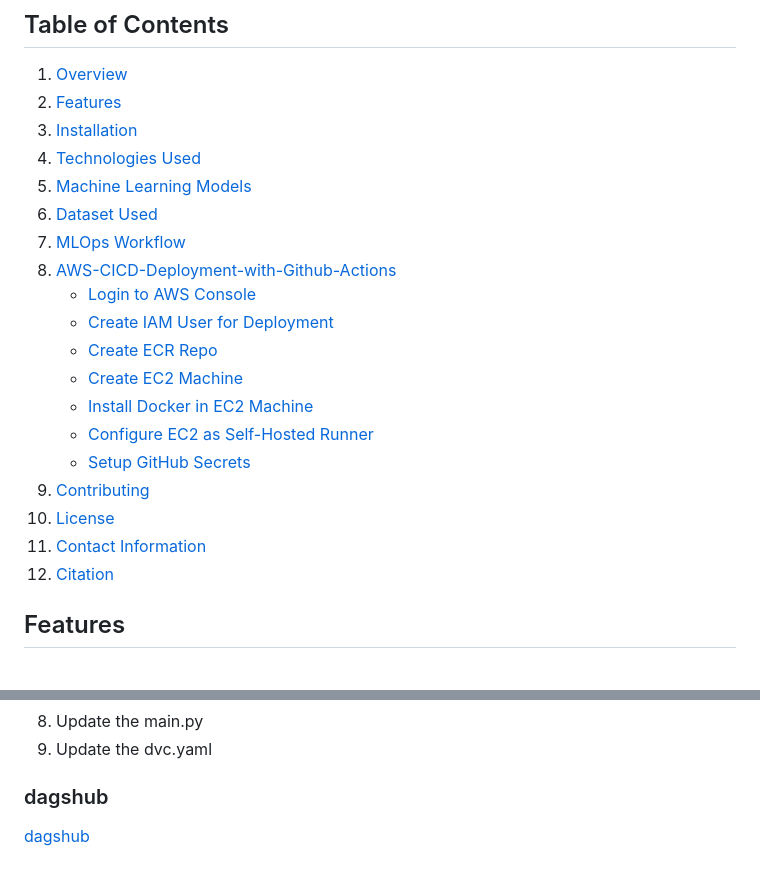
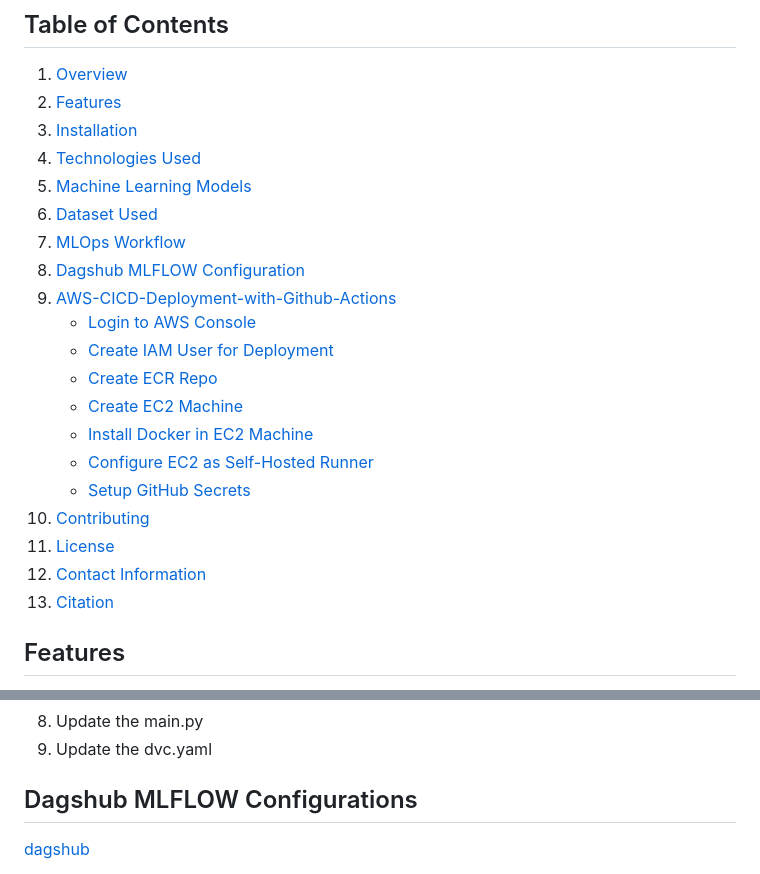
Before and after one commit to rahulorihiki/Product_Recommender_with_Virtual_Dressing_System_with_MLOps, a Markdown page: README.md, 2 parts joined by grey strips. Drawn GitHub-style.

Commit message:
Minor change to table of contents of readme.

```diff
--- a/README.md
+++ b/README.md
@@ -11,7 +11,8 @@ This Project Recommendation System provides an interactive shopping experience,
 5. [Machine Learning Models](#machine-learning-models)
 6. [Dataset Used](#dataset-used)
 7. [MLOps Workflow](#mlops-workflow-followed-in-the-project)
-8. [AWS-CICD-Deployment-with-Github-Actions](#aws-cicd-deployment-with-github-actions)
+8. [Dagshub MLFLOW Configuration](#dagshub-mlflow-configurations)
+9. [AWS-CICD-Deployment-with-Github-Actions](#aws-cicd-deployment-with-github-actions)
    - [Login to AWS Console](#1-login-to-aws-console)
    - [Create IAM User for Deployment](#2-create-iam-user-for-deployment)
    - [Create ECR Repo](#3-create-ecr-repo-to-storesave-docker-image)
@@ -19,10 +20,10 @@ This Project Recommendation System provides an interactive shopping experience,
    - [Install Docker in EC2 Machine](#5-open-ec2-and-install-docker-in-ec2-machine)
    - [Configure EC2 as Self-Hosted Runner](#6-configure-ec2-as-self-hosted-runner)
    - [Setup GitHub Secrets](#7-setup-github-secrets)
-9. [Contributing](#contributing)
-10. [License](#license)
-11. [Contact Information](#contact-information)
-12. [Citation](#citation)
+10. [Contributing](#contributing)
+11. [License](#license)
+12. [Contact Information](#contact-information)
+13. [Citation](#citation)
 
 ## Features
 
@@ -65,7 +66,7 @@ This Project Recommendation System provides an interactive shopping experience,
 8. Update the main.py
 9. Update the dvc.yaml
 
-### dagshub
+## Dagshub MLFLOW Configurations
 
 [dagshub](https://dagshub.com/)
 
```
